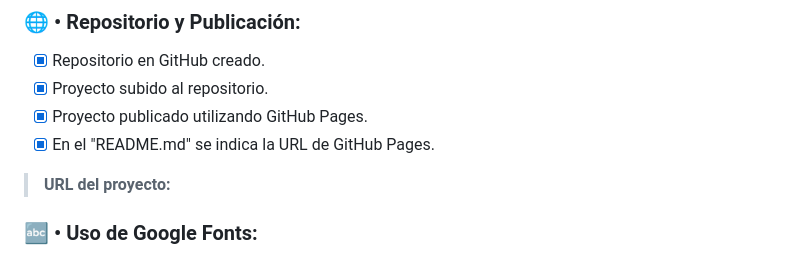
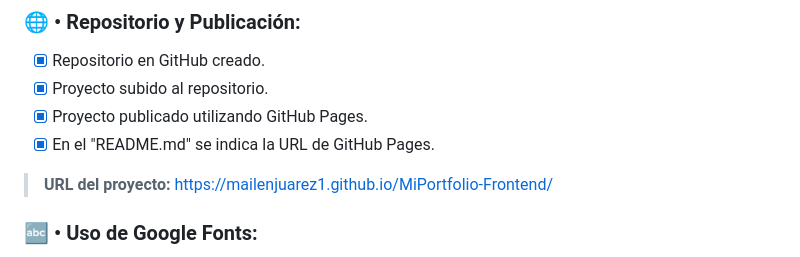
Before and after one commit to mailenjuarez1/MiPortfolio-Frontend, a Markdown page: README.md, the part around the change. Rendered like a GitHub page.

Commit message:
Update project URL in README.md

```diff
--- a/README.md
+++ b/README.md
@@ -17,7 +17,7 @@
 - [x] Proyecto subido al repositorio.
 - [x] Proyecto publicado utilizando GitHub Pages.
 - [x] En el "README.md" se indica la URL de GitHub Pages.
-> **URL del proyecto:**
+> **URL del proyecto:** https://mailenjuarez1.github.io/MiPortfolio-Frontend/
 
 ### 🔤 • Uso de Google Fonts:
 - [x] Enlace a Google Fonts incluido en la sección "head" del HTML.
```
